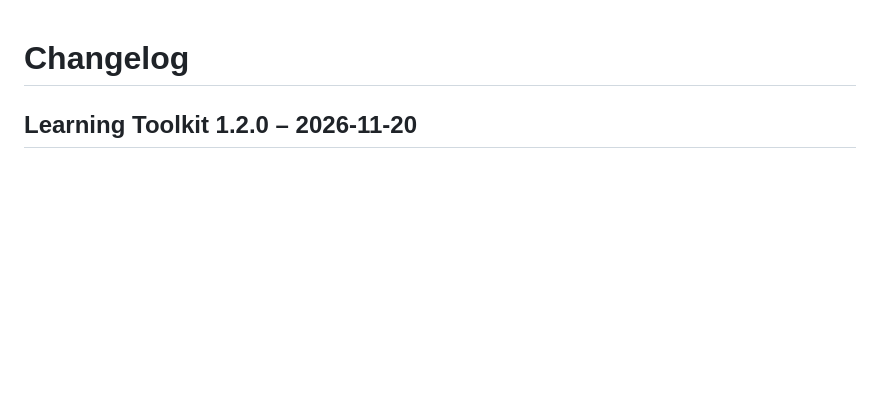
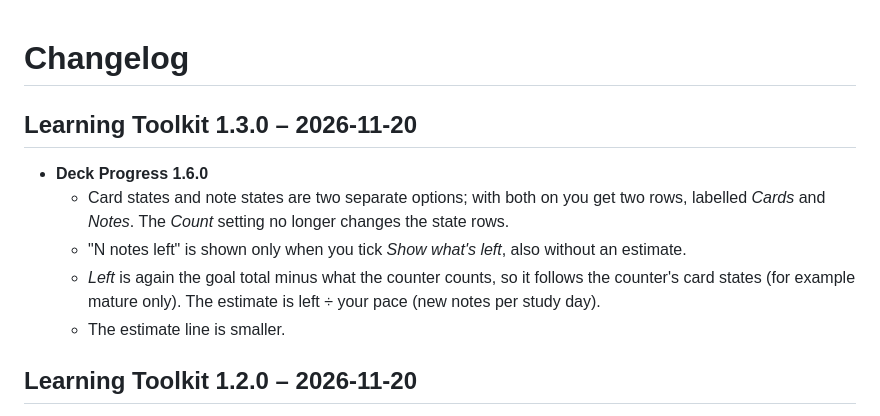
Before and after one commit to 0Duc0/anki-learning-toolkit, a Markdown page: docs/changelog.md, the part around the change. GitHub-like rendering; blank space fills up the shorter version.

```diff
--- a/docs/changelog.md
+++ b/docs/changelog.md
@@ -1,4 +1,14 @@
 # Changelog
+
+## Learning Toolkit 1.3.0 – 2026-11-20
+
+- **Deck Progress 1.6.0**
+  - Card states and note states are two separate options; with both on you get two rows, labelled *Cards* and *Notes*.
+    The *Count* setting no longer changes the state rows.
+  - "N notes left" is shown only when you tick *Show what's left*, also without an estimate.
+  - *Left* is again the goal total minus what the counter counts, so it follows the counter's card states
+    (for example mature only). The estimate is left ÷ your pace (new notes per study day).
+  - The estimate line is smaller.
 
 ## Learning Toolkit 1.2.0 – 2026-11-20
 
```
Also changed, not shown: README.md (+1 -1 lines), docs/versions.md (+3 -3 lines), docs/screenshots/deck-progress.png, 6 other files.
